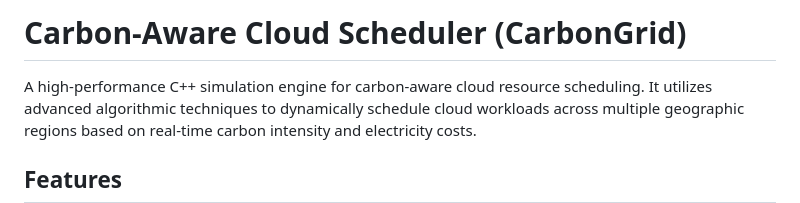
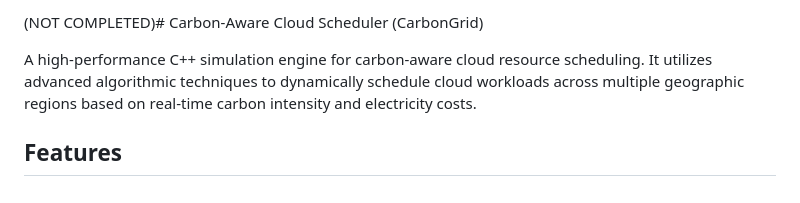
Before and after one commit to Yog964/carbon-aware-scheduler, a Markdown page: README.md, the part around the change. Drawn GitHub-style.

```diff
--- a/README.md
+++ b/README.md
@@ -1,4 +1,4 @@
-# Carbon-Aware Cloud Scheduler (CarbonGrid)
+(NOT COMPLETED)# Carbon-Aware Cloud Scheduler (CarbonGrid)
 
 A high-performance C++ simulation engine for carbon-aware cloud resource scheduling. It utilizes advanced algorithmic techniques to dynamically schedule cloud workloads across multiple geographic regions based on real-time carbon intensity and electricity costs.
 
```
